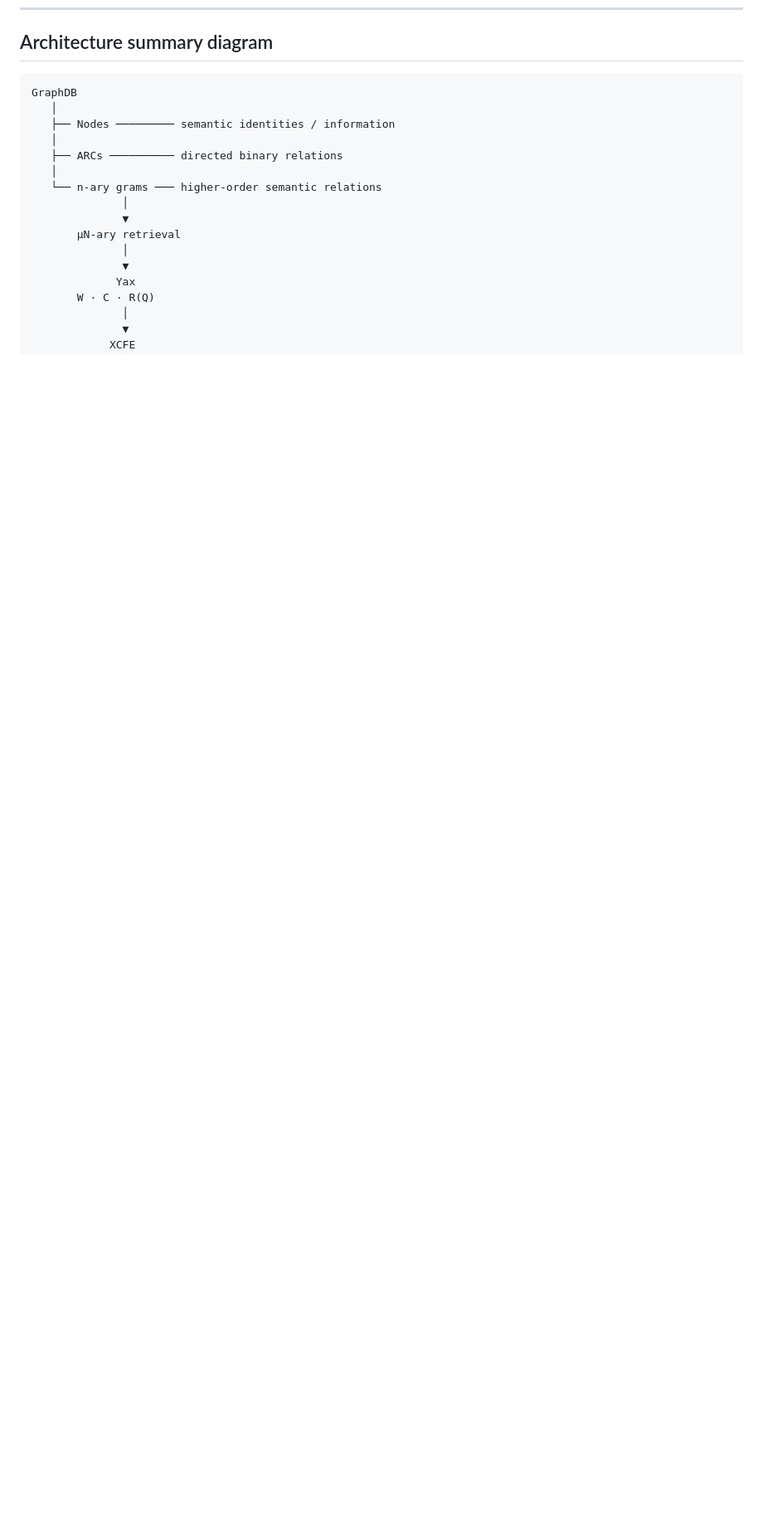
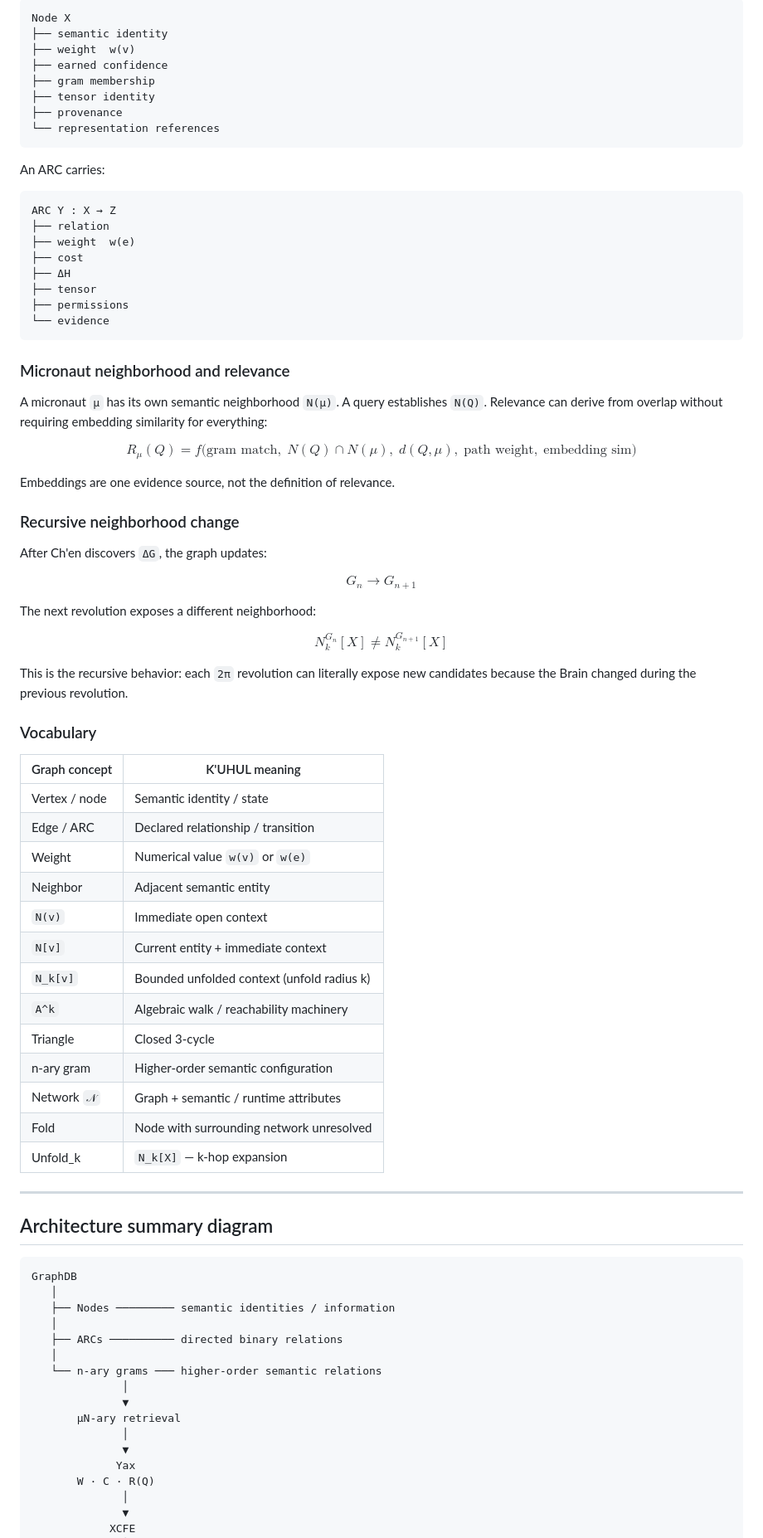
Before and after one commit to cannaseedus-bot/KHANARY-V1, a Markdown page: docs/KUHUL-BRAIN-ARCHITECTURE.md, the part around one of its changes. Shown at 83% size. Rendered like a GitHub page; blank space fills up the shorter version.

````diff
--- a/docs/KUHUL-BRAIN-ARCHITECTURE.md
+++ b/docs/KUHUL-BRAIN-ARCHITECTURE.md
@@ -1342,3 +1453,73 @@ This can be tested by extracting triangle node-ID triples from `mesh.svg` and ch
+```
+Node X
+├── semantic identity
+├── weight  w(v)
+├── earned confidence
+├── gram membership
+├── tensor identity
+├── provenance
+└── representation references
+```
+
+An ARC carries:
+
+```
+ARC Y : X → Z
+├── relation
+├── weight  w(e)
+├── cost
+├── ΔH
+├── tensor
+├── permissions
+└── evidence
+```
+
+### Micronaut neighborhood and relevance
+
+A micronaut `μ` has its own semantic neighborhood `N(μ)`. A query establishes `N(Q)`. Relevance can derive from overlap without requiring embedding similarity for everything:
+
+$$
+\boxed{R_\mu(Q) = f\bigl(\text{gram match},\; N(Q) \cap N(\mu),\; d(Q,\mu),\; \text{path weight},\; \text{embedding sim}\bigr)}
+$$
+
+Embeddings are one evidence source, not the definition of relevance.
+
+### Recursive neighborhood change
+
+After Ch'en discovers `ΔG`, the graph updates:
+
+$$
+G_n \rightarrow G_{n+1}
+$$
+
+The next revolution exposes a different neighborhood:
+
+$$
+\boxed{N_k^{G_n}[X] \neq N_k^{G_{n+1}}[X]}
+$$
+
+This is the recursive behavior: each `2π` revolution can literally expose new candidates because the Brain changed during the previous revolution.
+
+### Vocabulary
+
+| Graph concept | K'UHUL meaning |
+|--------------|----------------|
+| Vertex / node | Semantic identity / state |
+| Edge / ARC | Declared relationship / transition |
+| Weight | Numerical value `w(v)` or `w(e)` |
+| Neighbor | Adjacent semantic entity |
+| `N(v)` | Immediate open context |
+| `N[v]` | Current entity + immediate context |
+| `N_k[v]` | Bounded unfolded context (unfold radius k) |
+| `A^k` | Algebraic walk / reachability machinery |
+| Triangle | Closed 3-cycle |
+| n-ary gram | Higher-order semantic configuration |
+| Network `𝒩` | Graph + semantic / runtime attributes |
+| Fold | Node with surrounding network unresolved |
+| Unfold_k | `N_k[X]` — k-hop expansion |
+
+---
+
 ## Architecture summary diagram
 
 ```
````
Also changed, not shown: other parts of docs/KUHUL-BRAIN-ARCHITECTURE.md (+111 -0 lines).
